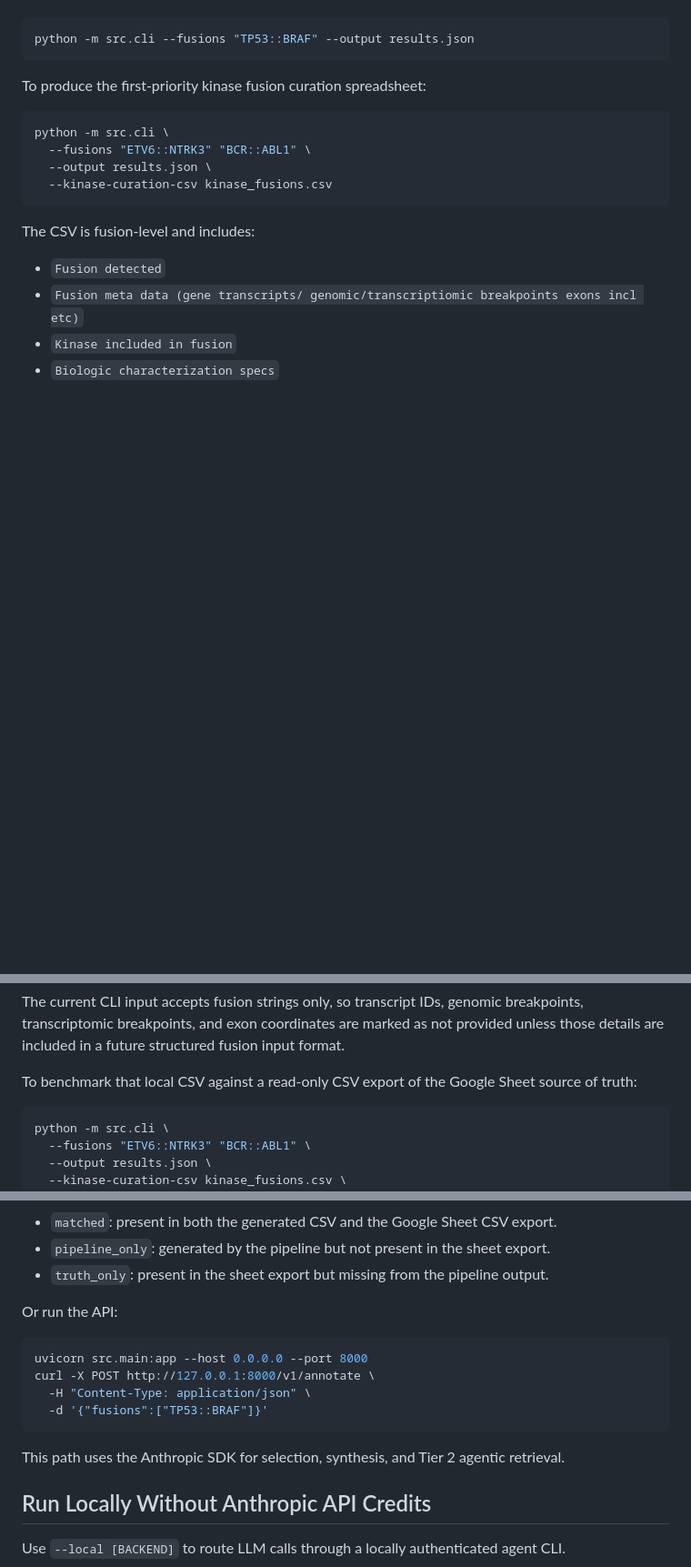
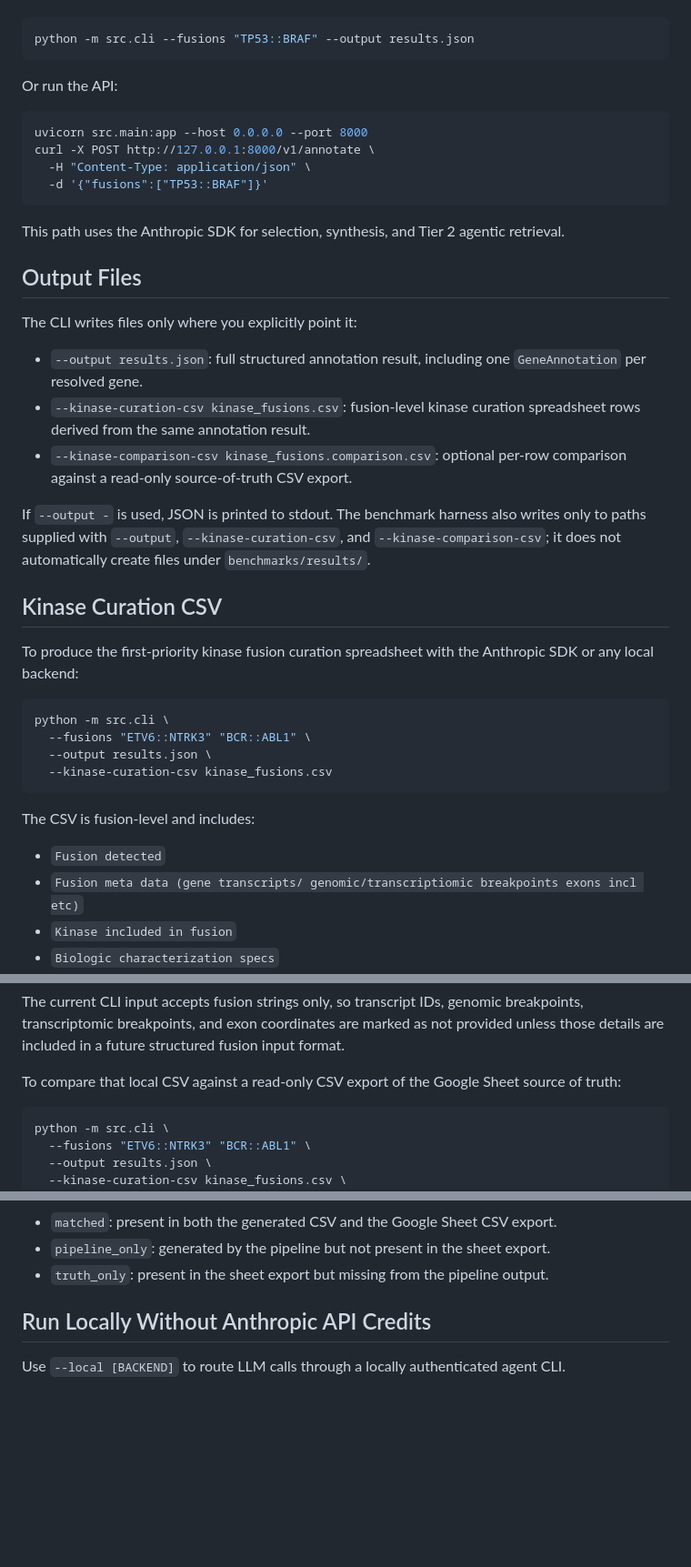
Before and after one commit to oncokb/agentic-cancer-gene-classification, a Markdown page: README.md, 3 parts joined by grey strips. Shown at 91% size. GitHub-like rendering; blank space fills up the shorter version.

Commit message:
docs: clarify kinase curation outputs and sheets path

````diff
--- a/README.md
+++ b/README.md
@@ -35,7 +35,37 @@ Then run the CLI:
 python -m src.cli --fusions "TP53::BRAF" --output results.json
 ```
 
-To produce the first-priority kinase fusion curation spreadsheet:
+Or run the API:
+
+```bash
+uvicorn src.main:app --host 0.0.0.0 --port 8000
+curl -X POST http://127.0.0.1:8000/v1/annotate \
+  -H "Content-Type: application/json" \
+  -d '{"fusions":["TP53::BRAF"]}'
+```
+
+This path uses the Anthropic SDK for selection, synthesis, and Tier 2 agentic retrieval.
+
+## Output Files
+
+The CLI writes files only where you explicitly point it:
+
+- `--output results.json`: full structured annotation result, including one `GeneAnnotation`
+  per resolved gene.
+- `--kinase-curation-csv kinase_fusions.csv`: fusion-level kinase curation spreadsheet
+  rows derived from the same annotation result.
+- `--kinase-comparison-csv kinase_fusions.comparison.csv`: optional per-row comparison
+  against a read-only source-of-truth CSV export.
+
+If `--output -` is used, JSON is printed to stdout. The benchmark harness also writes only
+to paths supplied with `--output`, `--kinase-curation-csv`, and
+`--kinase-comparison-csv`; it does not automatically create files under
+`benchmarks/results/`.
+
+## Kinase Curation CSV
+
+To produce the first-priority kinase fusion curation spreadsheet with the Anthropic SDK
+or any local backend:
 
 ```bash
 python -m src.cli \
@@ -56,8 +86,8 @@ The current CLI input accepts fusion strings only, so transcript IDs, genomic br
 transcriptomic breakpoints, and exon coordinates are marked as not provided unless those
 details are included in a future structured fusion input format.
 
-To benchmark that local CSV against a read-only CSV export of the Google Sheet
-source of truth:
+To compare that local CSV against a read-only CSV export of the Google Sheet source
+of truth:
 
 ```bash
 python -m src.cli \
@@ -76,17 +106,6 @@ publication field are scored for precision, recall, and F1. Per-row statuses are
 - `matched`: present in both the generated CSV and the Google Sheet CSV export.
 - `pipeline_only`: generated by the pipeline but not present in the sheet export.
 - `truth_only`: present in the sheet export but missing from the pipeline output.
-
-Or run the API:
-
-```bash
-uvicorn src.main:app --host 0.0.0.0 --port 8000
-curl -X POST http://127.0.0.1:8000/v1/annotate \
-  -H "Content-Type: application/json" \
-  -d '{"fusions":["TP53::BRAF"]}'
-```
-
-This path uses the Anthropic SDK for selection, synthesis, and Tier 2 agentic retrieval.
 
 ## Run Locally Without Anthropic API Credits
 
````
Also changed, not shown: other parts of README.md (+74 -0 lines).
